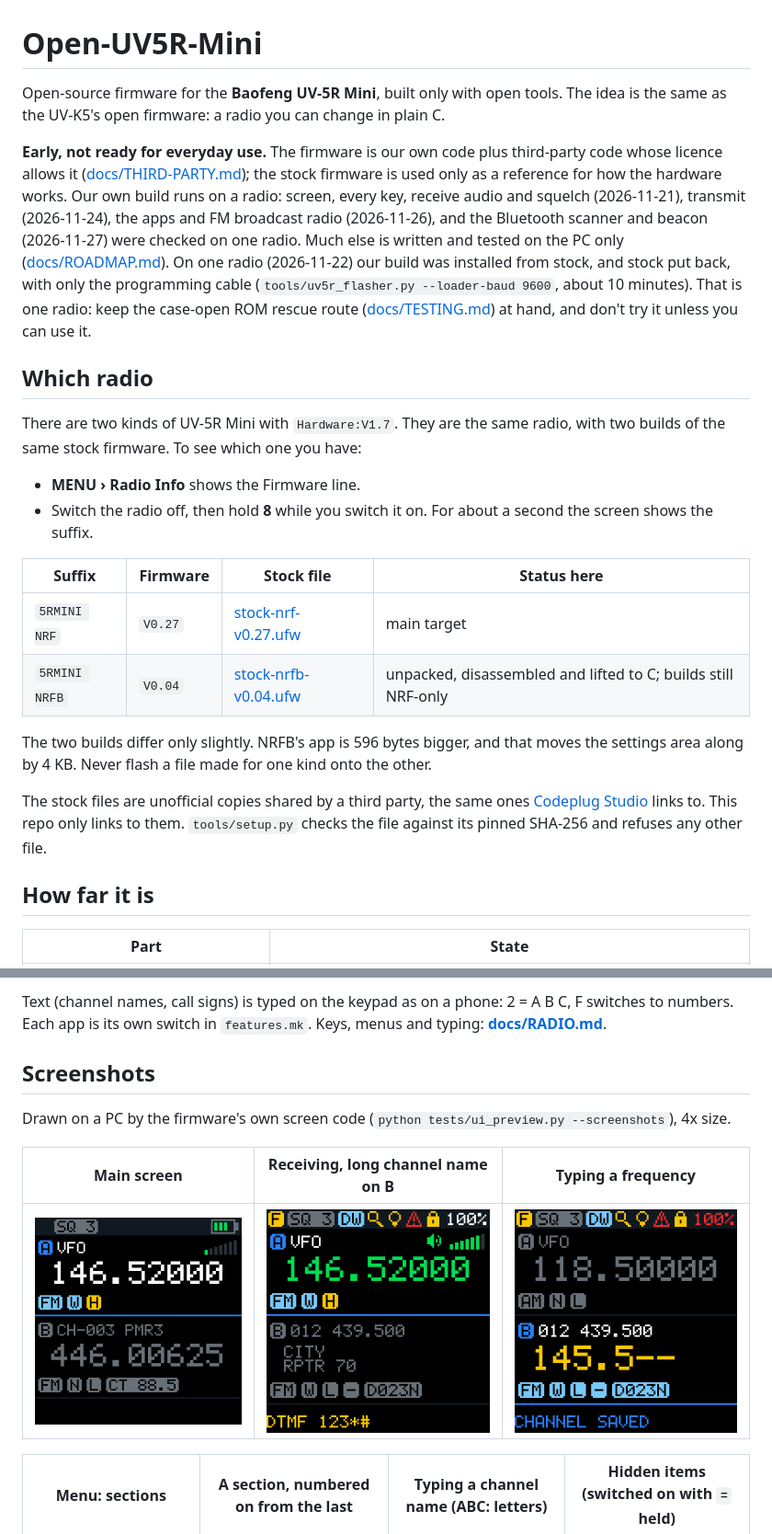
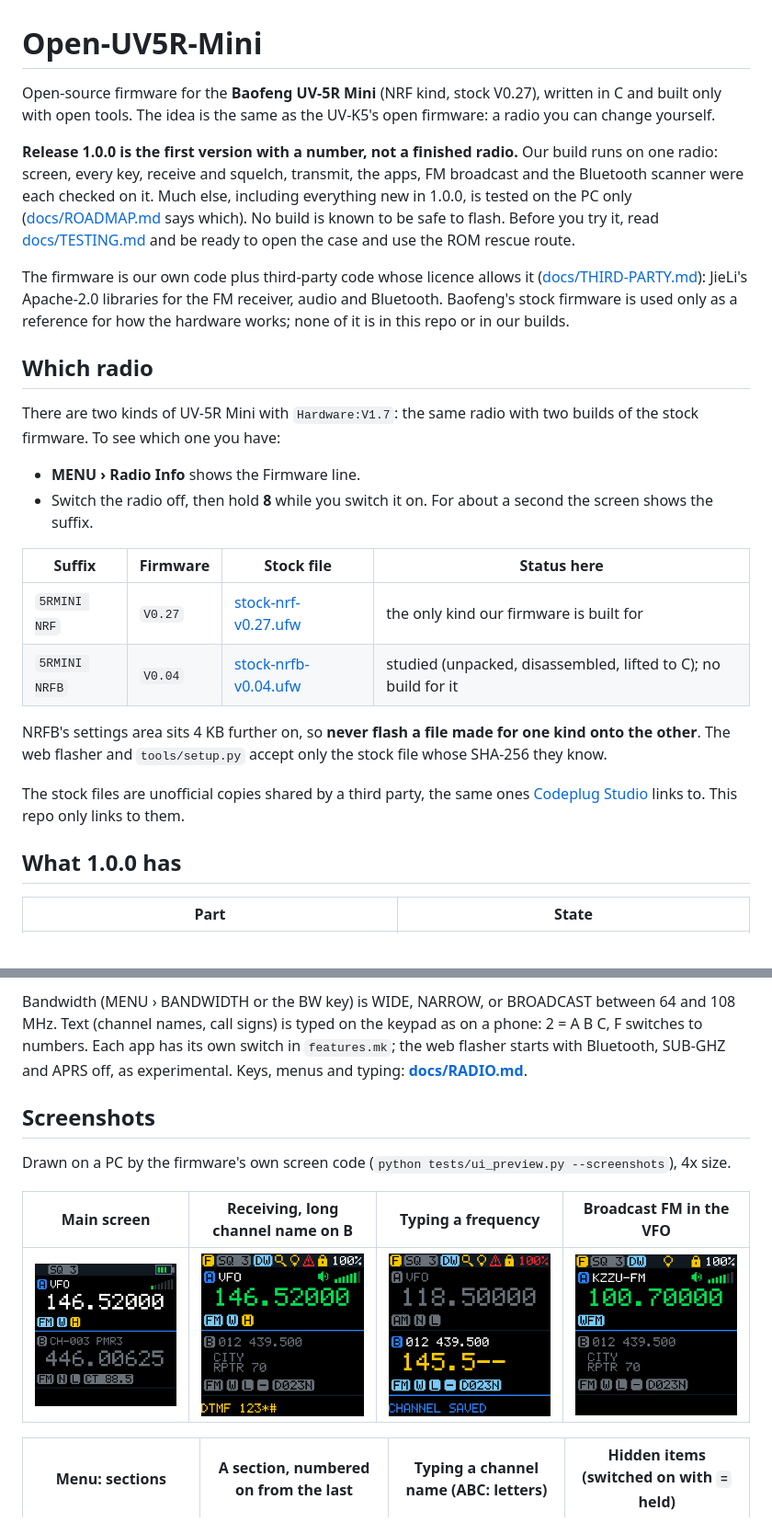
Before and after one commit to MegaTheLEGEND/Open-UV5R-Mini, a Markdown page: README.md, 2 parts joined by grey strips. Shown at 92% size. Drawn GitHub-style; pictures changed too: docs/screenshots/main_wfm.png (added).

```diff
--- a/README.md
+++ b/README.md
@@ -1,36 +1,37 @@
 # Open-UV5R-Mini
 
-Open-source firmware for the **Baofeng UV-5R Mini**, built only with open tools. The idea is the same as the UV-K5's
-open firmware: a radio you can change in plain C.
+Open-source firmware for the **Baofeng UV-5R Mini** (NRF kind, stock V0.27), written in C and built only with open
+tools. The idea is the same as the UV-K5's open firmware: a radio you can change yourself.
 
-**Early, not ready for everyday use.** The firmware is our own code plus third-party code whose licence allows it
-([docs/THIRD-PARTY.md](docs/THIRD-PARTY.md)); the stock firmware is used only as a reference for how the hardware
-works. Our own build runs on a radio: screen, every key, receive audio and squelch (2026-11-21), transmit
-(2026-11-24), the apps and FM broadcast radio (2026-11-26), and the Bluetooth scanner and beacon (2026-11-27) were
-checked on one radio. Much else is written and tested on the PC only ([docs/ROADMAP.md](docs/ROADMAP.md)). On one radio (2026-11-22) our build was installed from stock, and stock put back, with only
-the programming cable (`tools/uv5r_flasher.py --loader-baud 9600`, about 10 minutes). That is one radio: keep the
-case-open ROM rescue route ([docs/TESTING.md](docs/TESTING.md)) at hand, and don't try it unless you can use it.
+**Release 1.0.0 is the first version with a number, not a finished radio.** Our build runs on one radio: screen,
+every key, receive and squelch, transmit, the apps, FM broadcast and the Bluetooth scanner were each checked on it.
+Much else, including everything new in 1.0.0, is tested on the PC only ([docs/ROADMAP.md](docs/ROADMAP.md) says
+which). No build is known to be safe to flash. Before you try it, read [docs/TESTING.md](docs/TESTING.md) and be
+ready to open the case and use the ROM rescue route.
+
+The firmware is our own code plus third-party code whose licence allows it ([docs/THIRD-PARTY.md](docs/THIRD-PARTY.md)):
+JieLi's Apache-2.0 libraries for the FM receiver, audio and Bluetooth. Baofeng's stock firmware is used only as a
+reference for how the hardware works; none of it is in this repo or in our builds.
 
 ## Which radio
 
-There are two kinds of UV-5R Mini with `Hardware:V1.7`. They are the same radio, with two builds of the same stock
-firmware. To see which one you have:
+There are two kinds of UV-5R Mini with `Hardware:V1.7`: the same radio with two builds of the stock firmware. To see
+which one you have:
 - **MENU › Radio Info** shows the Firmware line.
 - Switch the radio off, then hold **8** while you switch it on. For about a second the screen shows the suffix.
 
 | Suffix | Firmware | Stock file | Status here |
 | --- | --- | --- | --- |
-| `5RMINI NRF` | `V0.27` | [stock-nrf-v0.27.ufw](https://mega.nz/file/U5NSDIhZ#DqRVur6RPVay1ylKZFQsz2zrXnR3ZrAMBToPHgPnPvQ) | main target |
-| `5RMINI NRFB` | `V0.04` | [stock-nrfb-v0.04.ufw](https://mega.nz/file/NgFkWZTS#l4b9-Z6dSISLWBNc8OWMHYUfmzyFV_WT9f268APxnt0) | unpacked, disassembled and lifted to C; builds still NRF-only |
+| `5RMINI NRF` | `V0.27` | [stock-nrf-v0.27.ufw](https://mega.nz/file/U5NSDIhZ#DqRVur6RPVay1ylKZFQsz2zrXnR3ZrAMBToPHgPnPvQ) | the only kind our firmware is built for |
+| `5RMINI NRFB` | `V0.04` | [stock-nrfb-v0.04.ufw](https://mega.nz/file/NgFkWZTS#l4b9-Z6dSISLWBNc8OWMHYUfmzyFV_WT9f268APxnt0) | studied (unpacked, disassembled, lifted to C); no build for it |
 
-The two builds differ only slightly. NRFB's app is 596 bytes bigger, and that moves the settings area along by
-4 KB. Never flash a file made for one kind onto the other.
+NRFB's settings area sits 4 KB further on, so **never flash a file made for one kind onto the other**. The web
+flasher and `tools/setup.py` accept only the stock file whose SHA-256 they know.
 
 The stock files are unofficial copies shared by a third party, the same ones
-[Codeplug Studio](https://codeplug.mm9pdy.net) links to. This repo only links to them. `tools/setup.py` checks
-the file against its pinned SHA-256 and refuses any other file.
+[Codeplug Studio](https://codeplug.mm9pdy.net) links to. This repo only links to them.
 
-## How far it is
+## What 1.0.0 has
 
 | Part | State |
 | --- | --- |
@@ -67,14 +68,16 @@ Details and the order of work: **[docs/ROADMAP.md](docs/ROADMAP.md)**.
 
-Text (channel names, call signs) is typed on the keypad as on a phone: 2 = A B C, F switches to numbers. Each app
-is its own switch in `features.mk`. Keys, menus and typing: **[docs/RADIO.md](docs/RADIO.md)**.
+Bandwidth (MENU › BANDWIDTH or the BW key) is WIDE, NARROW, or BROADCAST between 64 and 108 MHz. Text (channel
+names, call signs) is typed on the keypad as on a phone: 2 = A B C, F switches to numbers. Each app has its own
+switch in `features.mk`; the web flasher starts with Bluetooth, SUB-GHZ and APRS off, as experimental. Keys, menus
+and typing: **[docs/RADIO.md](docs/RADIO.md)**.
 
 ## Screenshots
 
 Drawn on a PC by the firmware's own screen code (`python tests/ui_preview.py --screenshots`), 4x size.
 
-| Main screen | Receiving, long channel name on B | Typing a frequency |
-| --- | --- | --- |
-| ![Main screen](docs/screenshots/main_idle.png) | ![Receiving](docs/screenshots/main_rx.png) | ![Typing a frequency](docs/screenshots/main_entry.png) |
+| Main screen | Receiving, long channel name on B | Typing a frequency | Broadcast FM in the VFO |
+| --- | --- | --- | --- |
+| ![Main screen](docs/screenshots/main_idle.png) | ![Receiving](docs/screenshots/main_rx.png) | ![Typing a frequency](docs/screenshots/main_entry.png) | ![Broadcast FM on A](docs/screenshots/main_wfm.png) |
 
 | Menu: sections | A section, numbered on from the last | Typing a channel name (ABC: letters) | Hidden items (switched on with `=` held) |
 | --- | --- | --- | --- |
```
Also changed, not shown: other parts of README.md (+54 -42 lines), docs/ROADMAP.md (+1 -1 lines), docs/screenshots/app_sysinfo.png.
